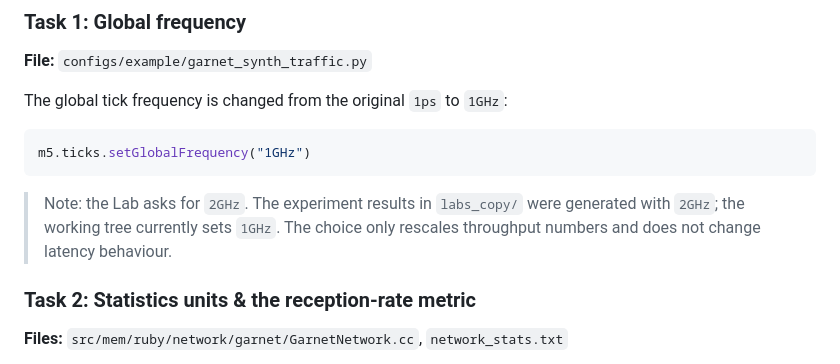
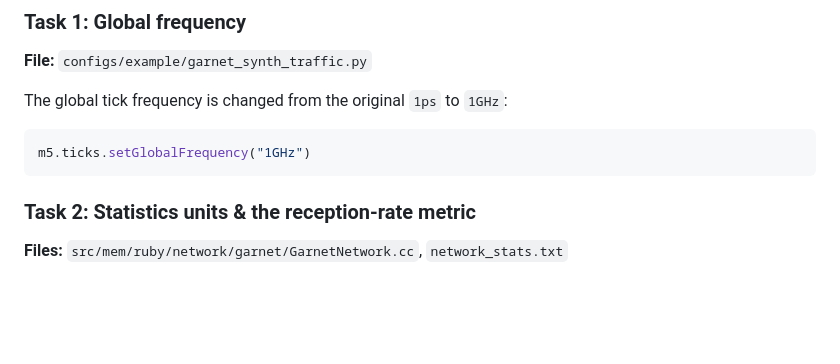
Before and after one commit to Tangling456/AI_X_NoC, a Markdown page: README.md, the part around the change. GitHub-like rendering; blank space fills up the shorter version.

Commit message:
src_modified

````diff
--- a/README.md
+++ b/README.md
@@ -25,9 +25,6 @@ The global tick frequency is changed from the original `1ps` to `1GHz`:
 m5.ticks.setGlobalFrequency("1GHz")
 ```
 
-> Note: the Lab asks for `2GHz`. The experiment results in `labs_copy/` were
-> generated with `2GHz`; the working tree currently sets `1GHz`. The choice
-> only rescales throughput numbers and does not change latency behaviour.
 
 ### Task 2: Statistics units & the reception-rate metric
 
````
